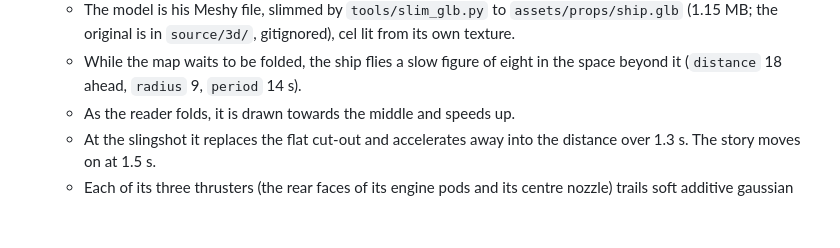
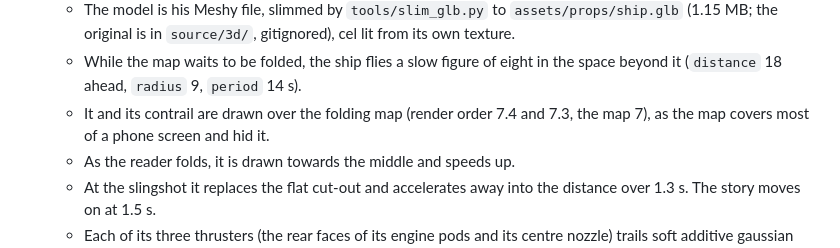
Before and after one commit to luapk/obtran, a Markdown page: CLAUDE.md, the part around the change. GitHub-like rendering; blank space fills up the shorter version.

Commit message:
CLAUDE.md: the ship draws over the map
Co-Authored-By: Claude Opus 5.5 <noreply@anthropic.com>
Claude-Session: https://claude.ai/code/session_01UT3bediMnpkoJE81DnoRjH

```diff
--- a/CLAUDE.md
+++ b/CLAUDE.md
@@ -419,6 +419,7 @@ Ask whether OBTRAN 003 stems can replace the synthesised sound. If so, cue the b
 - **The ship in the manifold** (Paul: "a 3D file of the spaceship. lets use this cleverly on the map manifold scene, with gaussian contrail coming out of jet thrusters"): `setPieces.ship` (`updateShip`).
   - The model is his Meshy file, slimmed by `tools/slim_glb.py` to `assets/props/ship.glb` (1.15 MB; the original is in `source/3d/`, gitignored), cel lit from its own texture.
   - While the map waits to be folded, the ship flies a slow figure of eight in the space beyond it (`distance` 18 ahead, `radius` 9, `period` 14 s).
+  - It and its contrail are drawn over the folding map (render order 7.4 and 7.3, the map 7), as the map covers most of a phone screen and hid it.
   - As the reader folds, it is drawn towards the middle and speeds up.
   - At the slingshot it replaces the flat cut-out and accelerates away into the distance over 1.3 s. The story moves on at 1.5 s.
   - Each of its three thrusters (the rear faces of its engine pods and its centre nozzle) trails soft additive gaussian points: mint at the nozzle, white vapour behind, spreading and fading over `trailLife` 1.8 s, thicker when it is fast.
```
